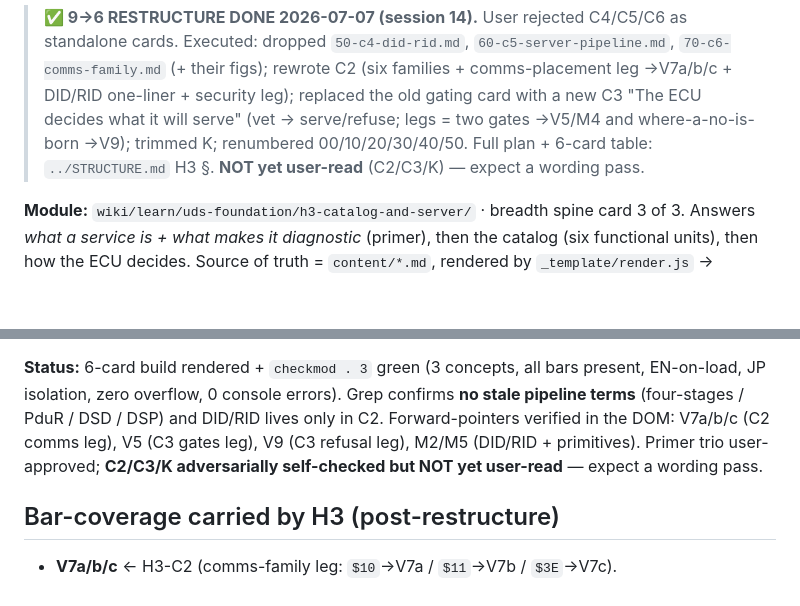
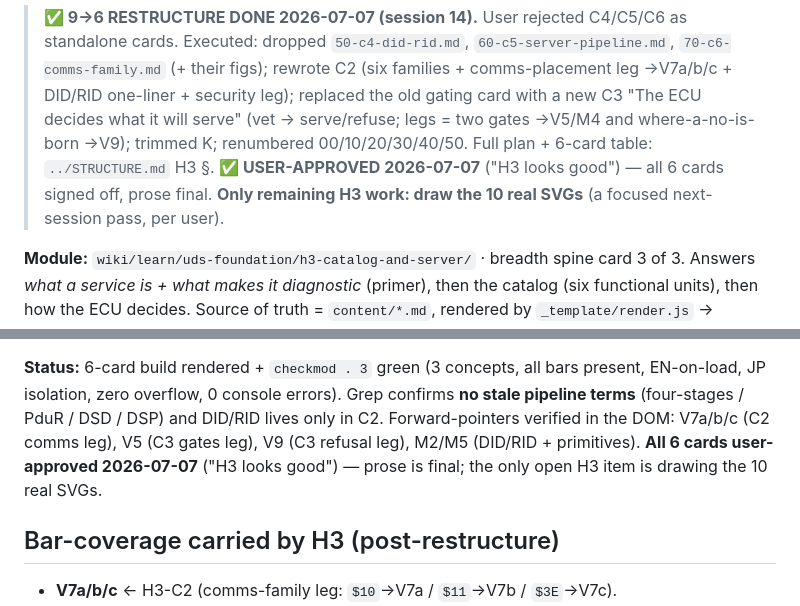
Before and after one commit to saibhagirathjapan-ship-it/learnvehiclediagnostics, a Markdown page: uds-foundation/h3-catalog-and-server/NOTES.md, 2 parts joined by grey strips. Drawn GitHub-style; blank space fills up the shorter version.

```diff
--- a/uds-foundation/h3-catalog-and-server/NOTES.md
+++ b/uds-foundation/h3-catalog-and-server/NOTES.md
@@ -5,7 +5,8 @@
 > rewrote C2 (six families + comms-placement leg →V7a/b/c + DID/RID one-liner + security leg); replaced the
 > old gating card with a new C3 "The ECU decides what it will serve" (vet → serve/refuse; legs = two gates
 > →V5/M4 and where-a-no-is-born →V9); trimmed K; renumbered 00/10/20/30/40/50. Full plan + 6-card table:
-> `../STRUCTURE.md` H3 §. **NOT yet user-read** (C2/C3/K) — expect a wording pass.
+> `../STRUCTURE.md` H3 §. **✅ USER-APPROVED 2026-07-07** ("H3 looks good") — all 6 cards signed off, prose
+> final. **Only remaining H3 work: draw the 10 real SVGs** (a focused next-session pass, per user).
 
 **Module:** `wiki/learn/uds-foundation/h3-catalog-and-server/` · breadth spine card 3 of 3.
 Answers *what a service is + what makes it diagnostic* (primer), then the catalog (six functional
@@ -29,8 +30,8 @@ Verify: `node ../../_template/checkmod.js . 3` (3 concepts; DOM counts, overflow
 **Status:** 6-card build rendered + `checkmod . 3` green (3 concepts, all bars present, EN-on-load, JP
 isolation, zero overflow, 0 console errors). Grep confirms **no stale pipeline terms** (four-stages /
 PduR / DSD / DSP) and DID/RID lives only in C2. Forward-pointers verified in the DOM: V7a/b/c (C2 comms
-leg), V5 (C3 gates leg), V9 (C3 refusal leg), M2/M5 (DID/RID + primitives). Primer trio user-approved;
-**C2/C3/K adversarially self-checked but NOT yet user-read** — expect a wording pass.
+leg), V5 (C3 gates leg), V9 (C3 refusal leg), M2/M5 (DID/RID + primitives). **All 6 cards user-approved 2026-07-07** ("H3 looks good") — prose is
+final; the only open H3 item is drawing the 10 real SVGs.
 
 ## Bar-coverage carried by H3 (post-restructure)
 - **V7a/b/c** ← H3-C2 (comms-family leg: `$10`→V7a / `$11`→V7b / `$3E`→V7c).
```
Also changed, not shown: COURSE.md (+9 -8 lines).
